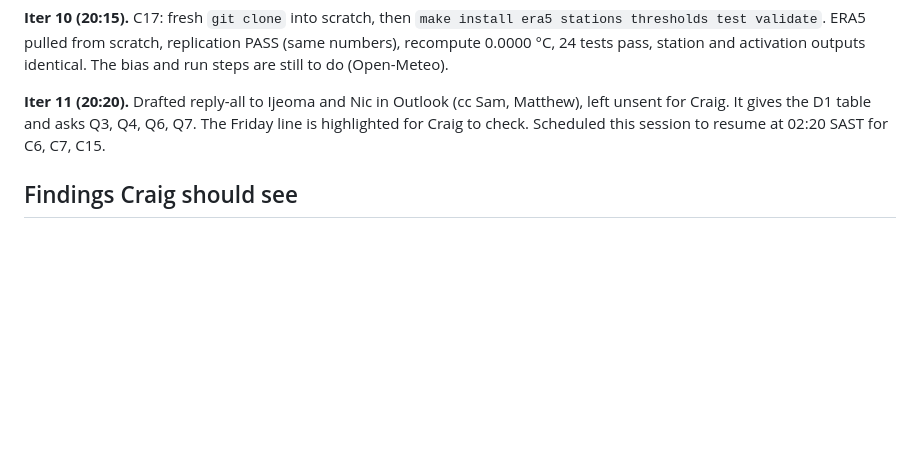
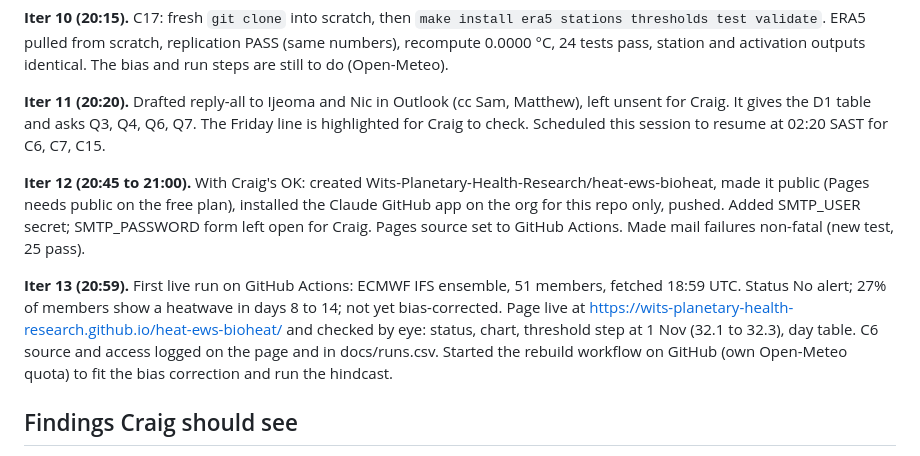
Before and after one commit to Wits-Planetary-Health-Research/heat-ews-bioheat, a Markdown page: PROGRESS.md, the part around the change. Drawn GitHub-style; blank space fills up the shorter version.

Commit message:
Progress log: repo live, first Actions run, rebuild started
Co-Authored-By: Claude Opus 5.5 <noreply@anthropic.com>
Claude-Session: https://claude.ai/code/session_015tQEqub5Yo6EXFCx1WDaDx

```diff
--- a/PROGRESS.md
+++ b/PROGRESS.md
@@ -53,6 +53,10 @@ C16 activations (ERA5 RMMCH cell, SOP P95): 1.2 events per season over 1991-2020
 
 **Iter 11 (20:20).** Drafted reply-all to Ijeoma and Nic in Outlook (cc Sam, Matthew), left unsent for Craig. It gives the D1 table and asks Q3, Q4, Q6, Q7. The Friday line is highlighted for Craig to check. Scheduled this session to resume at 02:20 SAST for C6, C7, C15.
 
+**Iter 12 (20:45 to 21:00).** With Craig's OK: created Wits-Planetary-Health-Research/heat-ews-bioheat, made it public (Pages needs public on the free plan), installed the Claude GitHub app on the org for this repo only, pushed. Added SMTP_USER secret; SMTP_PASSWORD form left open for Craig. Pages source set to GitHub Actions. Made mail failures non-fatal (new test, 25 pass).
+
+**Iter 13 (20:59).** First live run on GitHub Actions: ECMWF IFS ensemble, 51 members, fetched 18:59 UTC. Status No alert; 27% of members show a heatwave in days 8 to 14; not yet bias-corrected. Page live at https://wits-planetary-health-research.github.io/heat-ews-bioheat/ and checked by eye: status, chart, threshold step at 1 Nov (32.1 to 32.3), day table. C6 source and access logged on the page and in docs/runs.csv. Started the rebuild workflow on GitHub (own Open-Meteo quota) to fit the bias correction and run the hindcast.
+
 ## Findings Craig should see
 
 - The SOP's 2016-2019 thresholds are 1 to 2.6 °C above the 1991-2020 normal from October to January (Jan P95 32.6 vs 30.0). On them, about half of past warm seasons had no qualifying heatwave.
```
